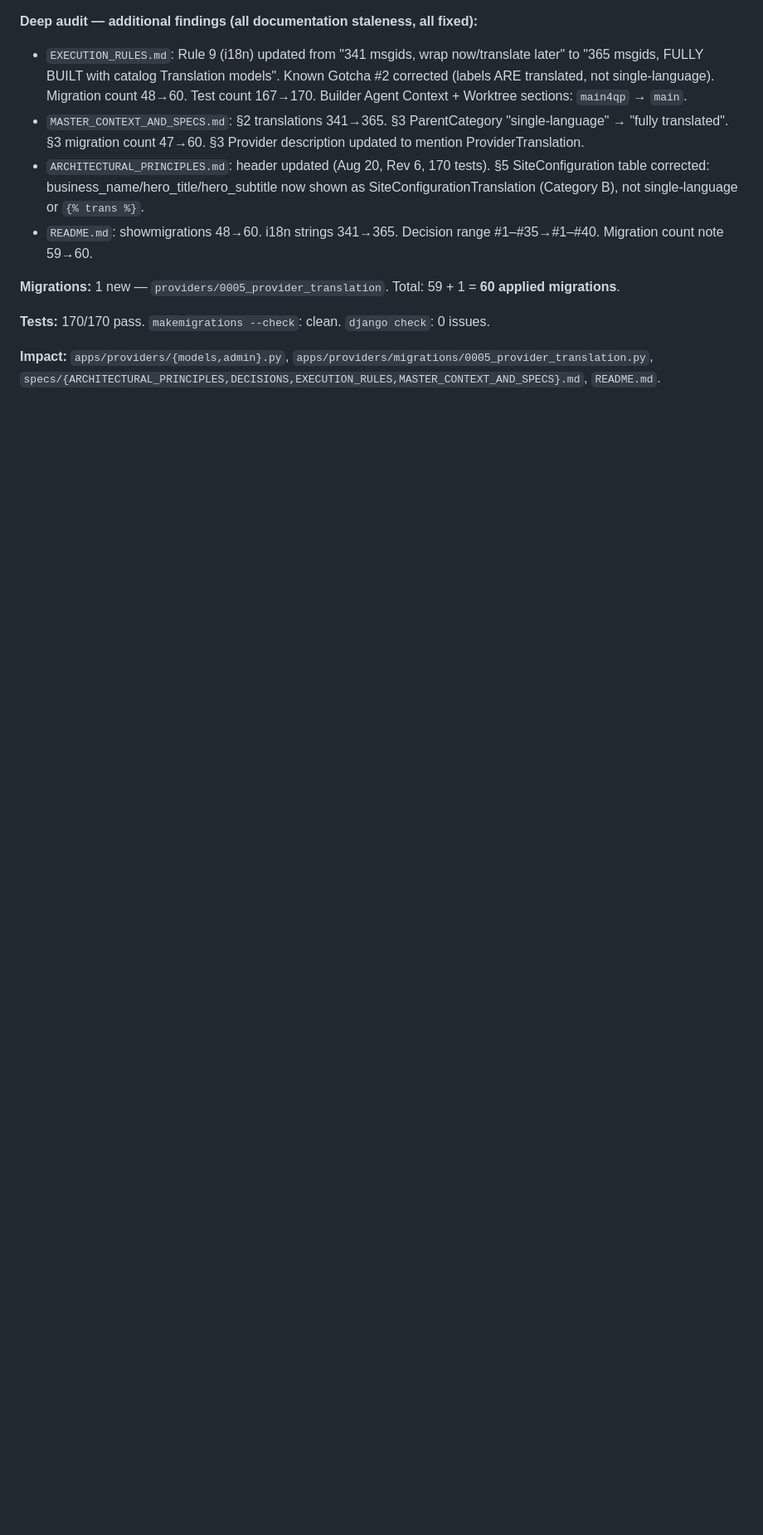
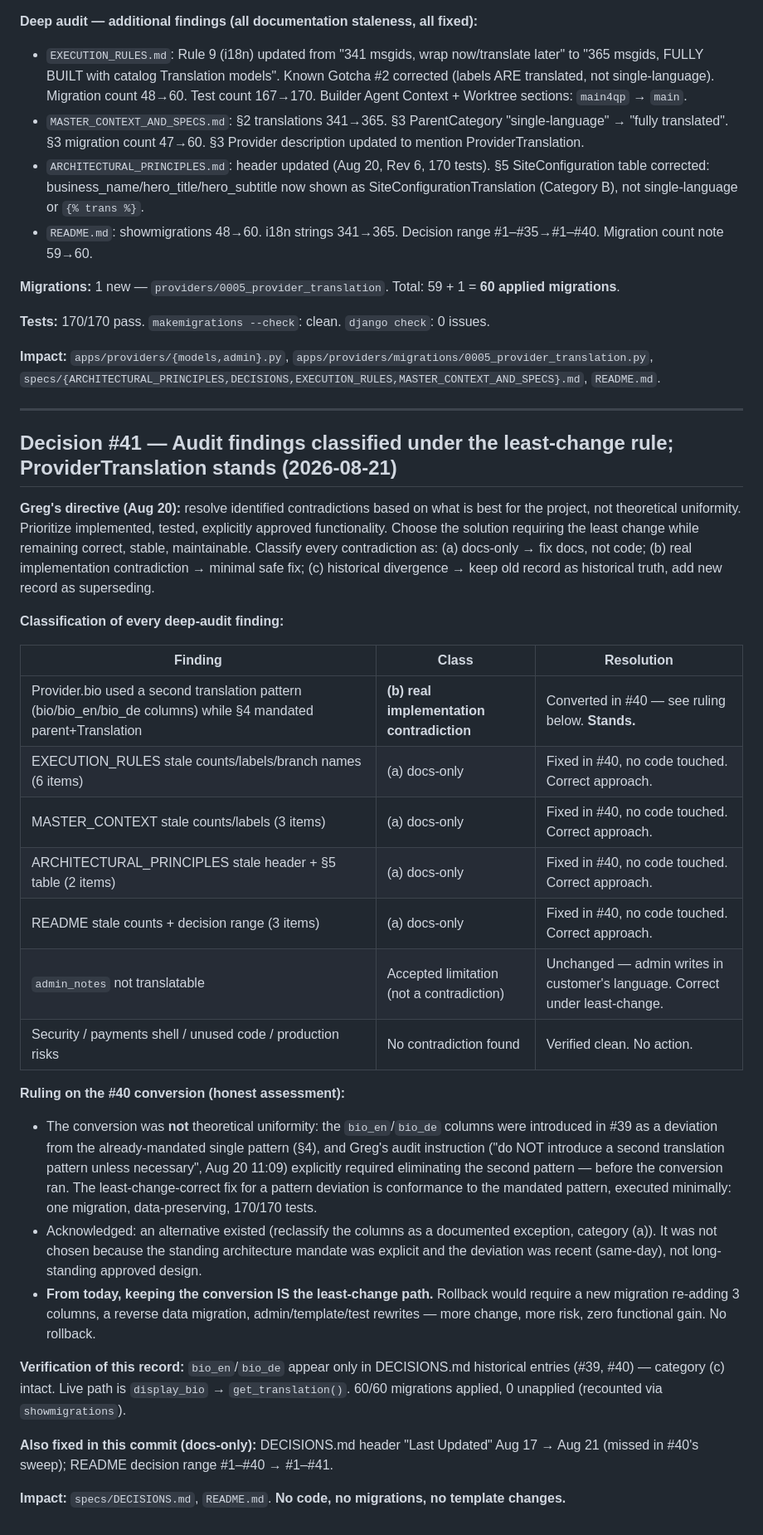
Before and after one commit to Aggreygreg/afrikaihafjonas, a Markdown page: specs/DECISIONS.md, the part around one of its changes. Shown at 83% size. Rendered like a GitHub page; blank space fills up the shorter version.

Commit message:
Decision #41: classify audit findings under least-change rule; ProviderTranslation stands  - All deep-audit findings classified per Greg's three-category rule   ((a) docs-only, (b) real contradiction, (c) historical divergence) - Provider.bio conversion ruled category (b): columns were a same-day   deviation from mandated pattern; conversion was the minimal fix;   rollback now would be MORE change/risk - conversion stands - Stale docs findings confirmed category (a): fixed correctly in #40 - admin_notes stays accepted limitation; security/payments/unused-code   verified clean - Docs-only: DECISIONS.md header Aug 17->21, README range #1-#41

```diff
--- a/specs/DECISIONS.md
+++ b/specs/DECISIONS.md
@@ -543,3 +543,32 @@ Fresh-clone impact: `cp .env.example .env && python manage.py migrate` now works
 **Tests:** 170/170 pass. `makemigrations --check`: clean. `django check`: 0 issues.
 
 **Impact:** `apps/providers/{models,admin}.py`, `apps/providers/migrations/0005_provider_translation.py`, `specs/{ARCHITECTURAL_PRINCIPLES,DECISIONS,EXECUTION_RULES,MASTER_CONTEXT_AND_SPECS}.md`, `README.md`.
+
+---
+
+## Decision #41 — Audit findings classified under the least-change rule; ProviderTranslation stands (2026-08-21)
+
+**Greg's directive (Aug 20):** resolve identified contradictions based on what is best for the project, not theoretical uniformity. Prioritize implemented, tested, explicitly approved functionality. Choose the solution requiring the least change while remaining correct, stable, maintainable. Classify every contradiction as: (a) docs-only → fix docs, not code; (b) real implementation contradiction → minimal safe fix; (c) historical divergence → keep old record as historical truth, add new record as superseding.
+
+**Classification of every deep-audit finding:**
+
+| Finding | Class | Resolution |
+|---|---|---|
+| Provider.bio used a second translation pattern (bio/bio_en/bio_de columns) while §4 mandated parent+Translation | **(b) real implementation contradiction** | Converted in #40 — see ruling below. **Stands.** |
+| EXECUTION_RULES stale counts/labels/branch names (6 items) | (a) docs-only | Fixed in #40, no code touched. Correct approach. |
+| MASTER_CONTEXT stale counts/labels (3 items) | (a) docs-only | Fixed in #40, no code touched. Correct approach. |
+| ARCHITECTURAL_PRINCIPLES stale header + §5 table (2 items) | (a) docs-only | Fixed in #40, no code touched. Correct approach. |
+| README stale counts + decision range (3 items) | (a) docs-only | Fixed in #40, no code touched. Correct approach. |
+| `admin_notes` not translatable | Accepted limitation (not a contradiction) | Unchanged — admin writes in customer's language. Correct under least-change. |
+| Security / payments shell / unused code / production risks | No contradiction found | Verified clean. No action. |
+
+**Ruling on the #40 conversion (honest assessment):**
+- The conversion was **not** theoretical uniformity: the `bio_en`/`bio_de` columns were introduced in #39 as a deviation from the already-mandated single pattern (§4), and Greg's audit instruction ("do NOT introduce a second translation pattern unless necessary", Aug 20 11:09) explicitly required eliminating the second pattern — before the conversion ran. The least-change-correct fix for a pattern deviation is conformance to the mandated pattern, executed minimally: one migration, data-preserving, 170/170 tests.
+- Acknowledged: an alternative existed (reclassify the columns as a documented exception, category (a)). It was not chosen because the standing architecture mandate was explicit and the deviation was recent (same-day), not long-standing approved design.
+- **From today, keeping the conversion IS the least-change path.** Rollback would require a new migration re-adding 3 columns, a reverse data migration, admin/template/test rewrites — more change, more risk, zero functional gain. No rollback.
+
+**Verification of this record:** `bio_en`/`bio_de` appear only in DECISIONS.md historical entries (#39, #40) — category (c) intact. Live path is `display_bio` → `get_translation()`. 60/60 migrations applied, 0 unapplied (recounted via `showmigrations`).
+
+**Also fixed in this commit (docs-only):** DECISIONS.md header "Last Updated" Aug 17 → Aug 21 (missed in #40's sweep); README decision range #1–#40 → #1–#41.
+
+**Impact:** `specs/DECISIONS.md`, `README.md`. **No code, no migrations, no template changes.**
```
Also changed, not shown: other parts of specs/DECISIONS.md (+1 -1 lines), README.md (+1 -1 lines).
